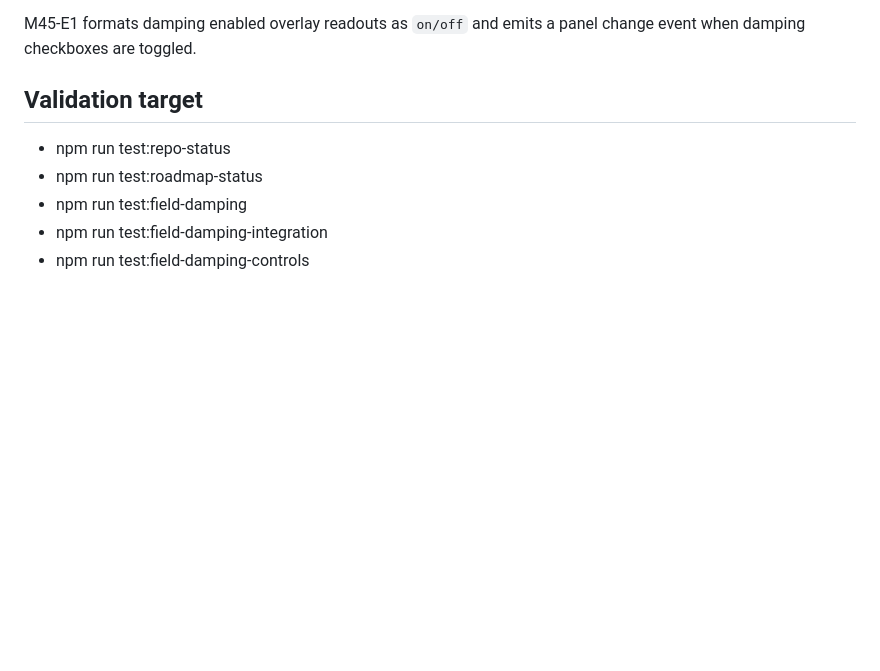
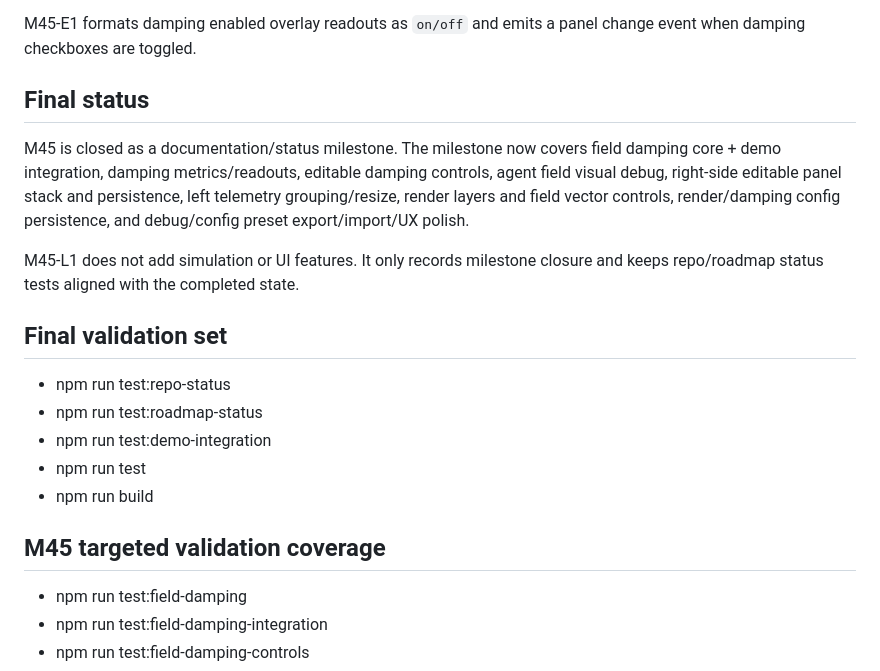
Before and after one commit to qubokjunior/qubok_evolution, a Markdown page: docs/integration_m45.md, the part around the change. Rendered like a GitHub page; blank space fills up the shorter version.

Commit message:
Close m45 milestone validation

```diff
--- a/docs/integration_m45.md
+++ b/docs/integration_m45.md
@@ -79,10 +79,22 @@ M45-K3 polishes debug/config preset UX: preset controls move into a named subsec
 
 M45-E1 formats damping enabled overlay readouts as `on/off` and emits a panel change event when damping checkboxes are toggled.
 
-## Validation target
+## Final status
+
+M45 is closed as a documentation/status milestone. The milestone now covers field damping core + demo integration, damping metrics/readouts, editable damping controls, agent field visual debug, right-side editable panel stack and persistence, left telemetry grouping/resize, render layers and field vector controls, render/damping config persistence, and debug/config preset export/import/UX polish.
+
+M45-L1 does not add simulation or UI features. It only records milestone closure and keeps repo/roadmap status tests aligned with the completed state.
+
+## Final validation set
 
 - npm run test:repo-status
 - npm run test:roadmap-status
+- npm run test:demo-integration
+- npm run test
+- npm run build
+
+## M45 targeted validation coverage
+
 - npm run test:field-damping
 - npm run test:field-damping-integration
 - npm run test:field-damping-controls
```
